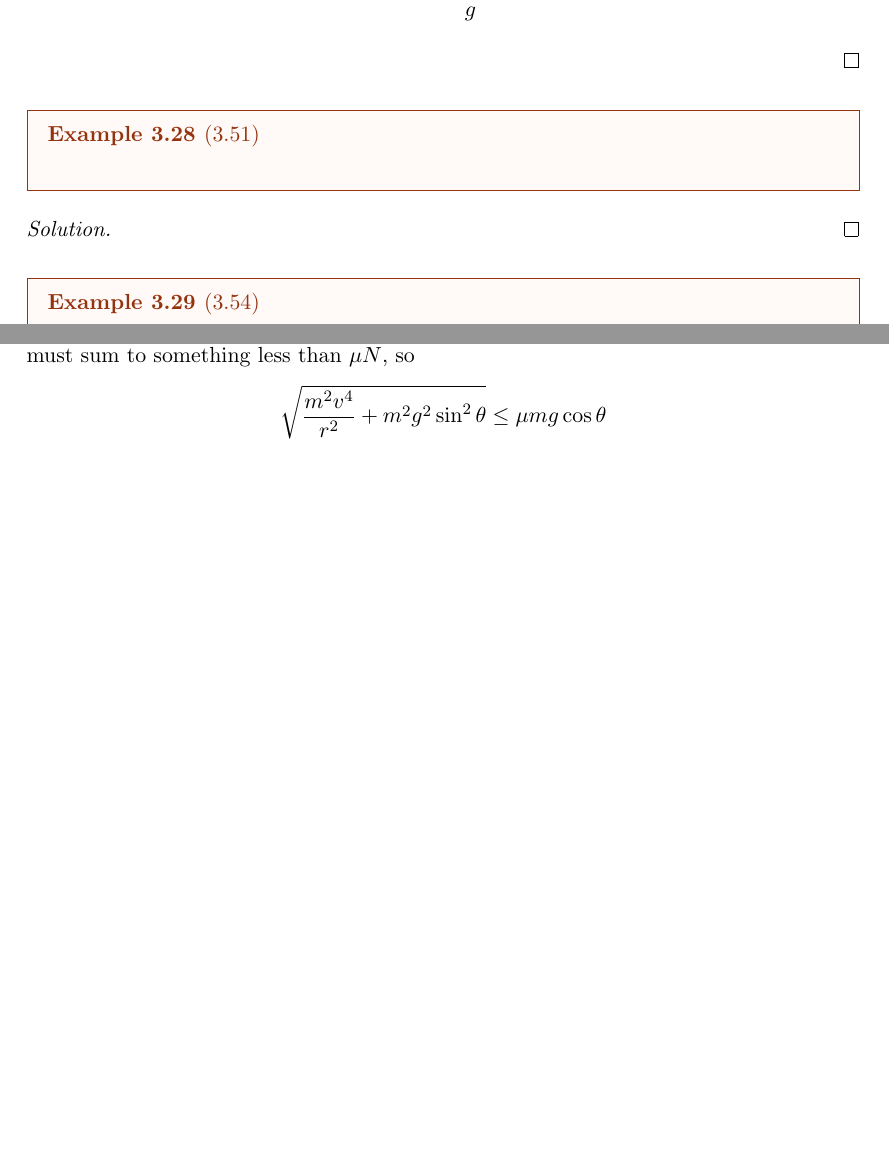
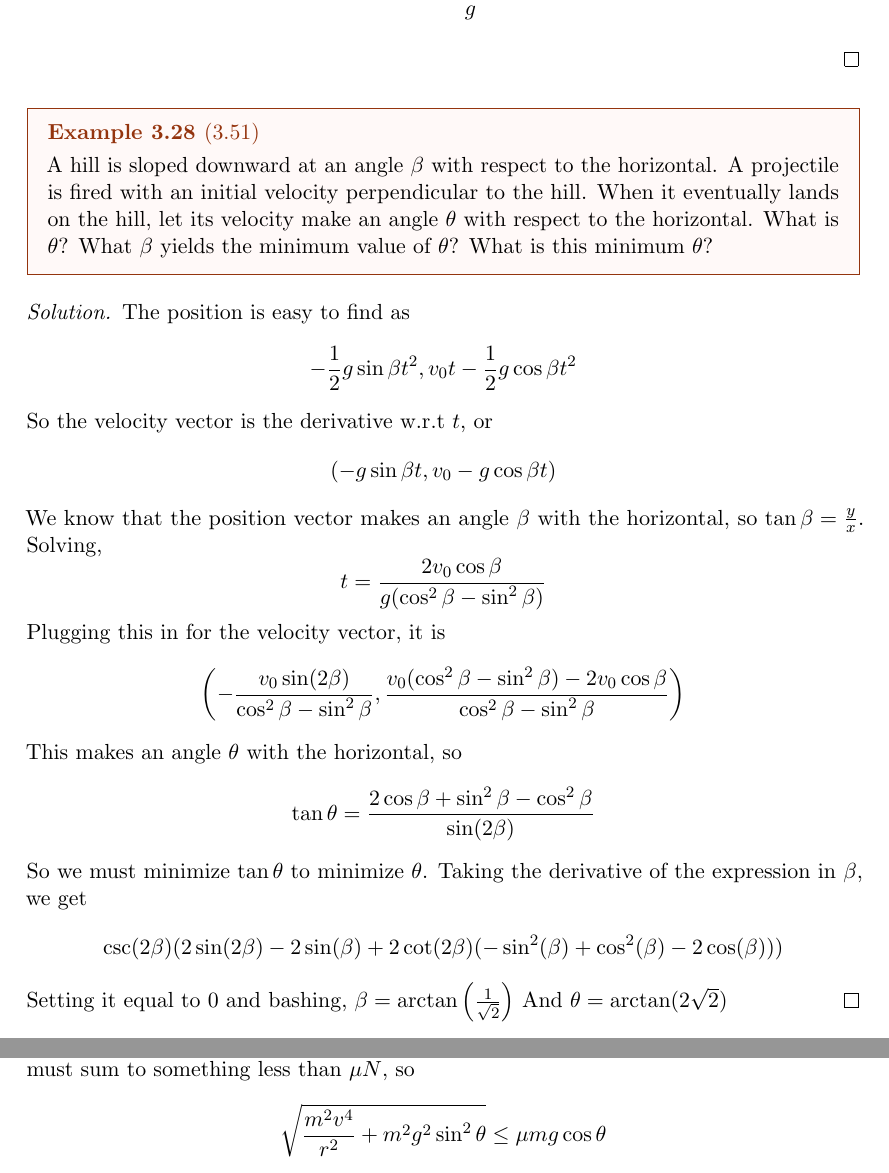
Before and after one commit to anayagg23/Physics, a LaTeX document (masterdocument.tex): two parts of pages 22 and 24 of 25 before the commit and two parts of pages 22 and 25 of 26 after it, joined at a grey line, cut so that both start at the same text, the shorter picture padded with empty space. The pictures show the PDF file masterdocument.pdf that the author committed with the source.

Commit message:
3.51 -- projectile on incline with caveat

```diff
--- a/masterdocument.tex
+++ b/masterdocument.tex
@@ -748,9 +748,29 @@ On to problems.
 \end{soln}
 \begin{example}
   [3.51]
+  A hill is sloped downward at an angle $\beta$ with respect to the horizontal.
+  A projectile is fired with an initial velocity perpendicular to the hill.
+  When it eventually lands on the hill, let its velocity make an angle $\theta$
+  with respect to the horizontal. What is $\theta$? What $\beta$ yields the minimum
+  value of $\theta$? What is this minimum $\theta$?
 \end{example}
 \begin{soln}
-
+  The position is easy to find as
+  $$-\frac{1}{2}g\sin\beta t^2, v_0t-\frac{1}{2}g\cos \beta t^2$$
+  So the velocity vector is the derivative w.r.t $t$, or
+  $$(-g\sin\beta t, v_0-g\cos\beta t)$$
+  We know that the position vector makes an angle $\beta$ with the horizontal,
+  so $\tan\beta=\frac{y}{x}$. Solving,
+  $$t=\frac{2v_0\cos\beta}{g(\cos^2\beta-\sin^2\beta)}$$
+  Plugging this in for the velocity vector, it is
+  $$\left(-\frac{v_0\sin(2\beta)}{\cos^2\beta-\sin^2\beta}, \frac{v_0(\cos^2\beta-\sin^2\beta)-2v_0\cos\beta}{\cos^2\beta-\sin^2\beta}\right)$$
+  This makes an angle $\theta$ with the horizontal, so
+  $$\tan\theta=\frac{2\cos\beta+\sin^2\beta-\cos^2\beta}{\sin(2\beta)}$$
+  So we must minimize $\tan\theta$ to minimize $\theta$. Taking the derivative
+  of the expression in $\beta$, we get
+  $$\csc(2\beta)(2\sin(2\beta)-2\sin(\beta)+2\cot(2\beta)(-\sin^2(\beta)+\cos^2(\beta)-2\cos(\beta)))$$
+  Setting it equal to $0$ and bashing, $\beta=\arctan\left(\frac{1}{\sqrt{2}}\right)$
+  And $\theta=\arctan(2\sqrt{2})$
 \end{soln}
 \begin{example}
   [3.54]
```
Also changed, not shown: masterdocument.pdf, masterdocument.tex (4 more changed lines).
